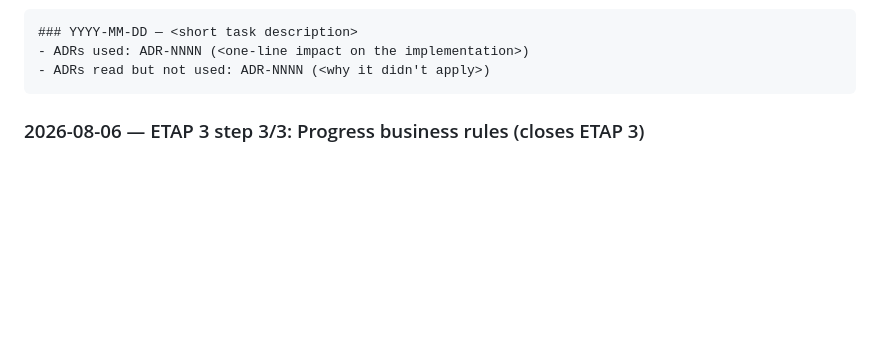
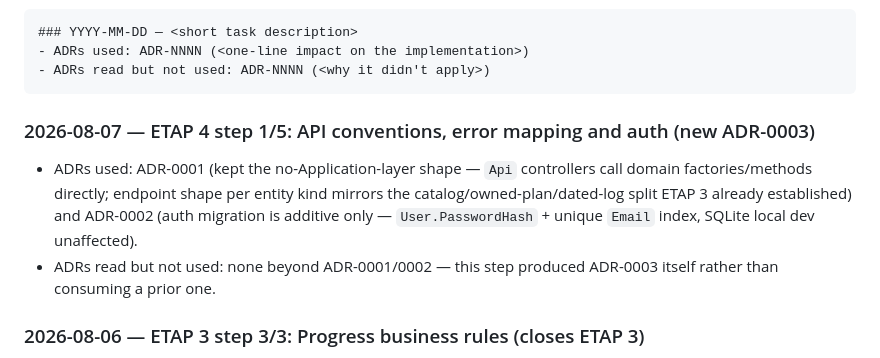
Before and after one commit to JohnSnow46/FitLifePlanner, a Markdown page: docs/decisions.md, the part around the change. Drawn GitHub-style; blank space fills up the shorter version.

Commit message:
docs: log ADR-0003 usage for ETAP 4 API conventions step

````diff
--- a/docs/decisions.md
+++ b/docs/decisions.md
@@ -36,6 +36,15 @@ Template for a new entry:
 ```
 
 <!-- Newest entries go directly below this line. -->
+
+### 2026-08-07 — ETAP 4 step 1/5: API conventions, error mapping and auth (new ADR-0003)
+- ADRs used: ADR-0001 (kept the no-Application-layer shape — `Api` controllers call
+  domain factories/methods directly; endpoint shape per entity kind mirrors the
+  catalog/owned-plan/dated-log split ETAP 3 already established) and ADR-0002 (auth
+  migration is additive only — `User.PasswordHash` + unique `Email` index, SQLite local
+  dev unaffected).
+- ADRs read but not used: none beyond ADR-0001/0002 — this step produced ADR-0003
+  itself rather than consuming a prior one.
 
 ### 2026-08-06 — ETAP 3 step 3/3: Progress business rules (closes ETAP 3)
 - ADRs used: ADR-0001 (business rules kept directly on `WorkoutLog`/`MealLog`/
````
